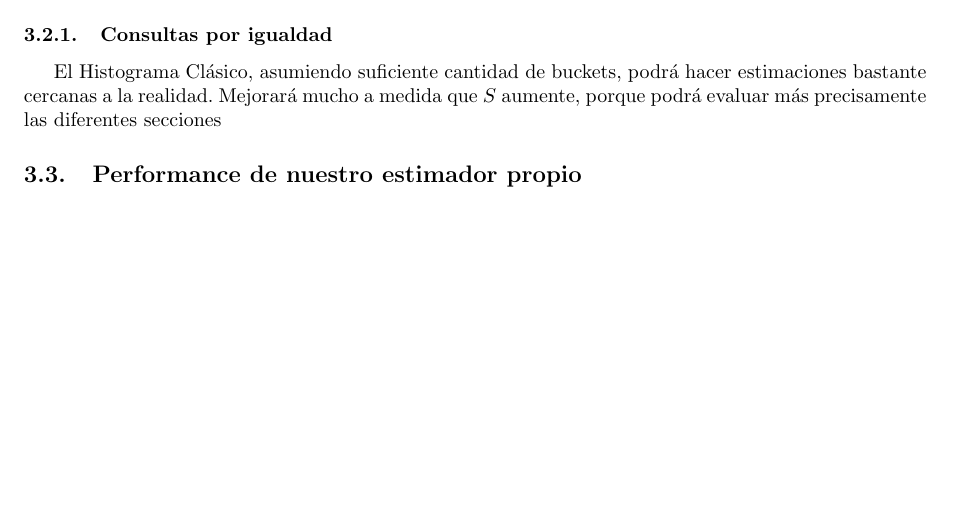
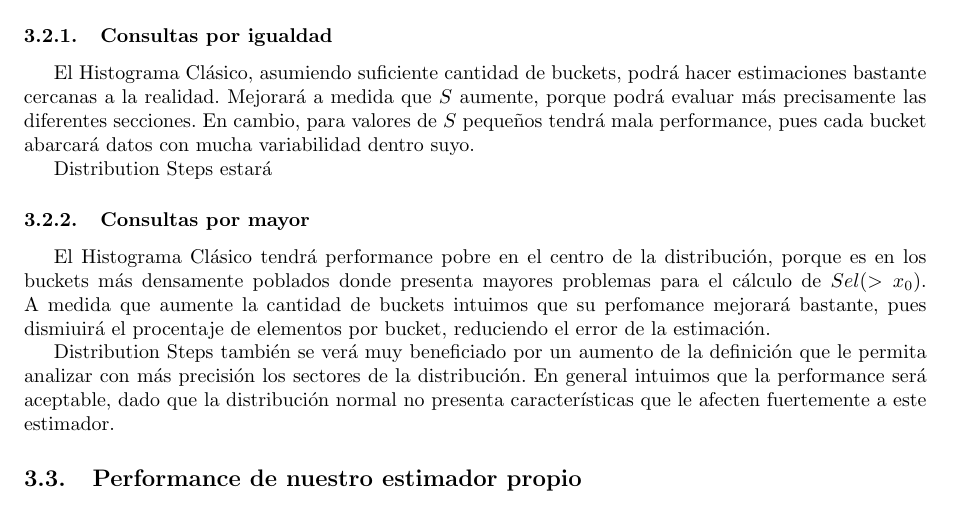
Before and after one commit to Laski/bbdd, a LaTeX document (tp2/informe/tp2.tex, which reads tp2/informe/teorico.tex): part of page 9 of 15, cut so that both start at the same text, the shorter picture padded with empty space. Compiled offline with pdfLaTeX.

```diff
--- a/tp2/informe/teorico.tex
+++ b/tp2/informe/teorico.tex
@@ -35,7 +35,15 @@
 La distribución normal presenta mucha concentración de datos alrededor de una media y va disminuyendo alrededor de ella.
 
 \subsubsection{Consultas por igualdad}
-El Histograma Clásico, asumiendo suficiente cantidad de buckets, podrá hacer estimaciones bastante cercanas a la realidad. Mejorará mucho a medida que $S$ aumente, porque podrá evaluar más precisamente las diferentes secciones
+El Histograma Clásico, asumiendo suficiente cantidad de buckets, podrá hacer estimaciones bastante cercanas a la realidad. Mejorará a medida que $S$ aumente, porque podrá evaluar más precisamente las diferentes secciones. En cambio, para valores de $S$ pequeños tendrá mala performance, pues cada bucket abarcará datos con mucha variabilidad dentro suyo.
+
+Distribution Steps estará
+
+\subsubsection{Consultas por mayor}
+El Histograma Clásico tendrá performance pobre en el centro de la distribución, porque es en los buckets más densamente poblados donde presenta mayores problemas para el cálculo de $Sel(>x_0)$. A medida que aumente la cantidad de buckets intuimos que su perfomance mejorará bastante, pues dismiuirá el procentaje de elementos por bucket, reduciendo el error de la estimación.
+
+Distribution Steps también se verá muy beneficiado por un aumento de la definición que le permita analizar con más precisión los sectores de la distribución. En general intuimos que la performance será aceptable, dado que la distribución normal no presenta características que le afecten fuertemente a este estimador.
+
 
 
 \subsection{Performance de nuestro estimador propio}
```
Also changed, not shown: tp2/informe/images/normalEqual.png, tp2/informe/images/normalGreater.png, tp2/informe/images/uniformeEqual.png, tp2/informe/images/uniformeGreater.png, 8 other files.
